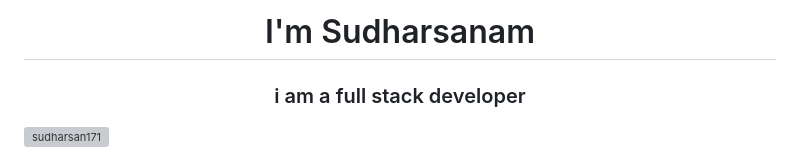
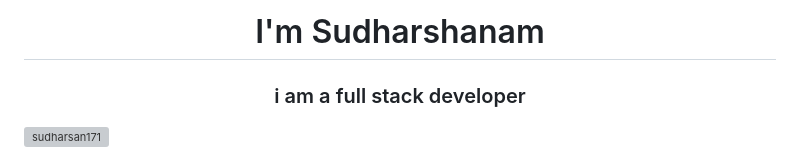
Before and after one commit to sudharsan171/Sample-projects, a Markdown page: README.md, the part around the change. Drawn GitHub-style; grey boxes are pictures that could not be loaded.

```diff
--- a/README.md
+++ b/README.md
@@ -1,4 +1,4 @@
-<h1 align="center"> I'm Sudharsanam</h1>
+<h1 align="center"> I'm Sudharshanam</h1>
 <h3 align="center">i am a full stack developer</h3>
 
 <p align="left"> <img src="https://komarev.com/ghpvc/?username=sudharsan171&label=Profile%20views&color=0e75b6&style=flat" alt="sudharsan171" /> </p>
```
